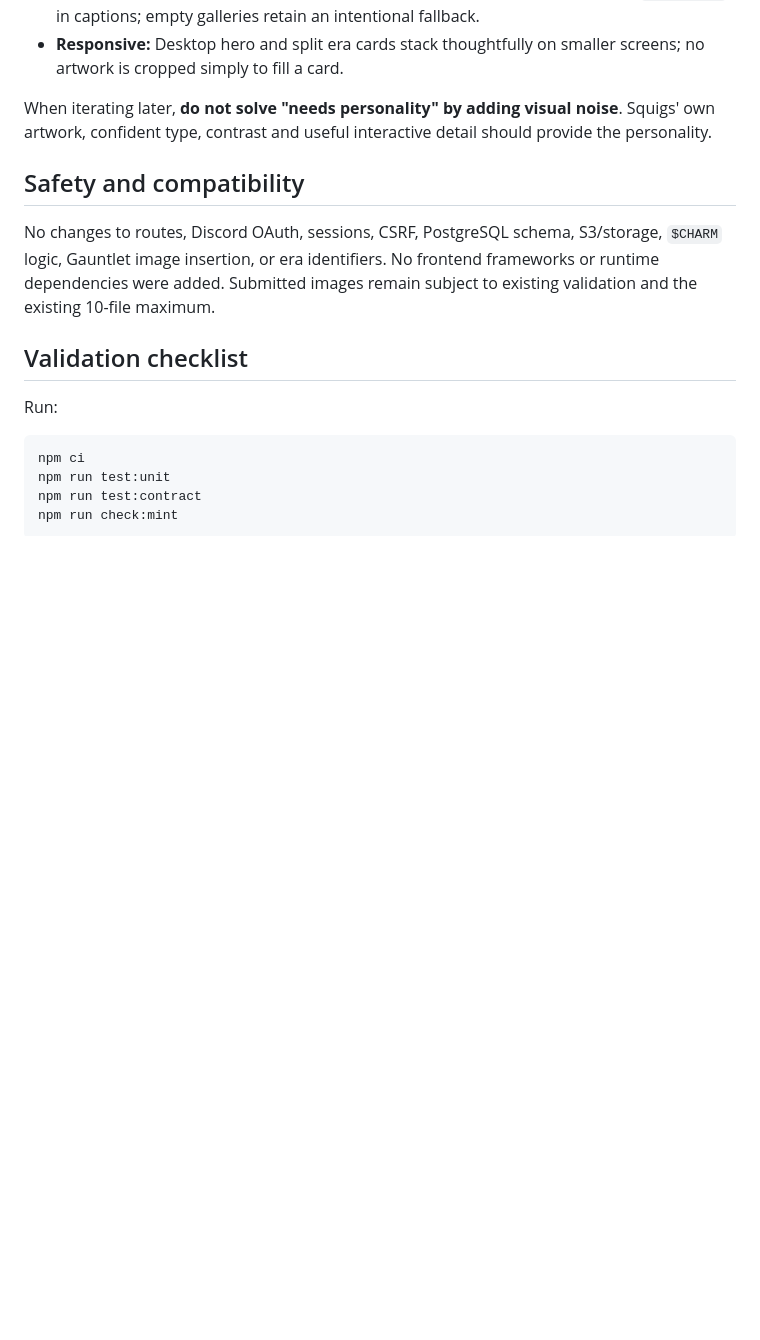
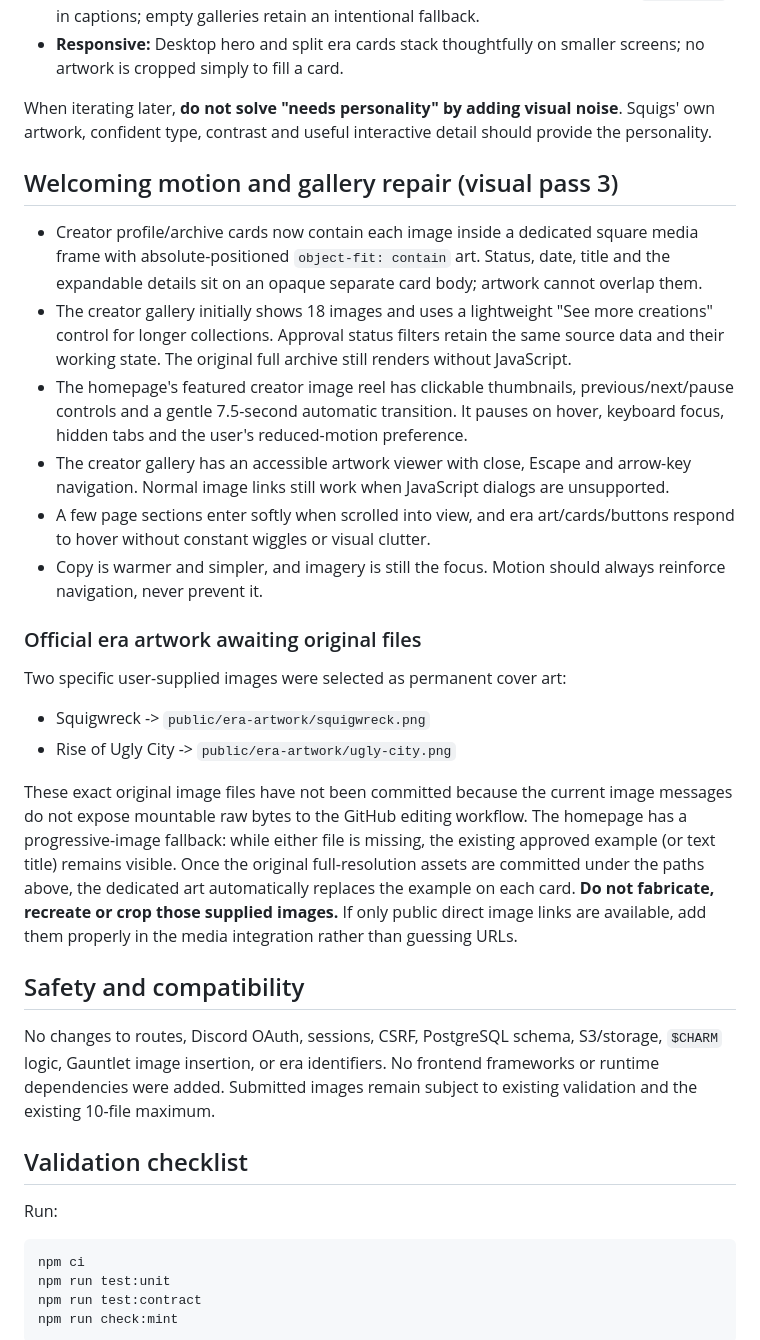
Before and after one commit to GuyLeDouce/ImageSubmit, a Markdown page: docs/CREATOR_STUDIO.md, the part around the change. GitHub-like rendering; blank space fills up the shorter version.

Commit message:
docs: record gallery fix, restrained animation and pending official era artwork

```diff
--- a/docs/CREATOR_STUDIO.md
+++ b/docs/CREATOR_STUDIO.md
@@ -32,6 +32,24 @@ The first redesign was functional and clean, but its huge stacked heading, small
 
 When iterating later, **do not solve "needs personality" by adding visual noise**. Squigs' own artwork, confident type, contrast and useful interactive detail should provide the personality.
 
+## Welcoming motion and gallery repair (visual pass 3)
+
+- Creator profile/archive cards now contain each image inside a dedicated square media frame with absolute-positioned `object-fit: contain` art. Status, date, title and the expandable details sit on an opaque separate card body; artwork cannot overlap them.
+- The creator gallery initially shows 18 images and uses a lightweight "See more creations" control for longer collections. Approval status filters retain the same source data and their working state. The original full archive still renders without JavaScript.
+- The homepage's featured creator image reel has clickable thumbnails, previous/next/pause controls and a gentle 7.5-second automatic transition. It pauses on hover, keyboard focus, hidden tabs and the user's reduced-motion preference.
+- The creator gallery has an accessible artwork viewer with close, Escape and arrow-key navigation. Normal image links still work when JavaScript dialogs are unsupported.
+- A few page sections enter softly when scrolled into view, and era art/cards/buttons respond to hover without constant wiggles or visual clutter.
+- Copy is warmer and simpler, and imagery is still the focus. Motion should always reinforce navigation, never prevent it.
+
+### Official era artwork awaiting original files
+
+Two specific user-supplied images were selected as permanent cover art:
+
+- Squigwreck -> `public/era-artwork/squigwreck.png`
+- Rise of Ugly City -> `public/era-artwork/ugly-city.png`
+
+These exact original image files have not been committed because the current image messages do not expose mountable raw bytes to the GitHub editing workflow. The homepage has a progressive-image fallback: while either file is missing, the existing approved example (or text title) remains visible. Once the original full-resolution assets are committed under the paths above, the dedicated art automatically replaces the example on each card. **Do not fabricate, recreate or crop those supplied images.** If only public direct image links are available, add them properly in the media integration rather than guessing URLs.
+
 ## Safety and compatibility
 No changes to routes, Discord OAuth, sessions, CSRF, PostgreSQL schema, S3/storage, `$CHARM` logic, Gauntlet image insertion, or era identifiers. No frontend frameworks or runtime dependencies were added. Submitted images remain subject to existing validation and the existing 10-file maximum.
 
```
